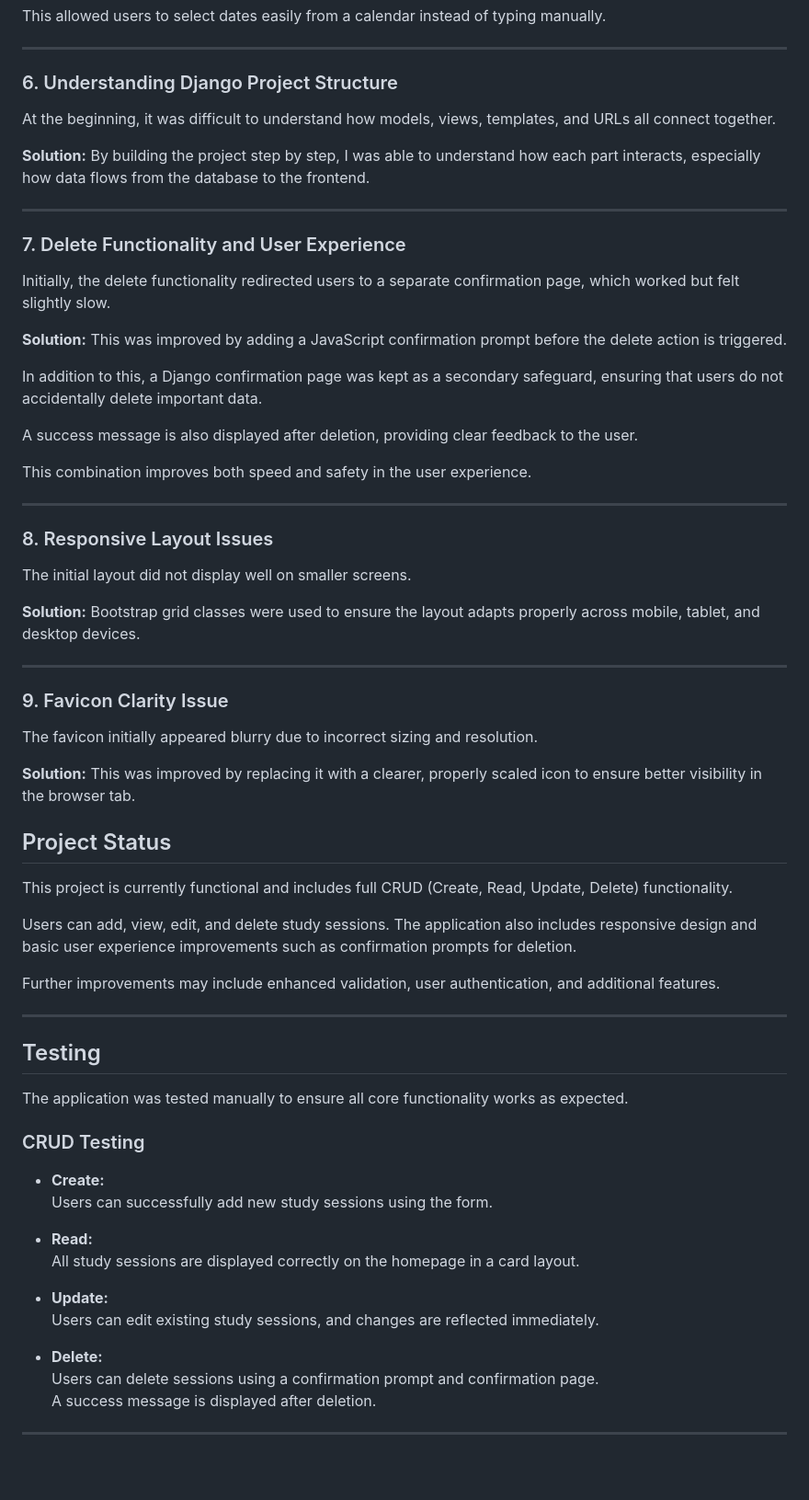
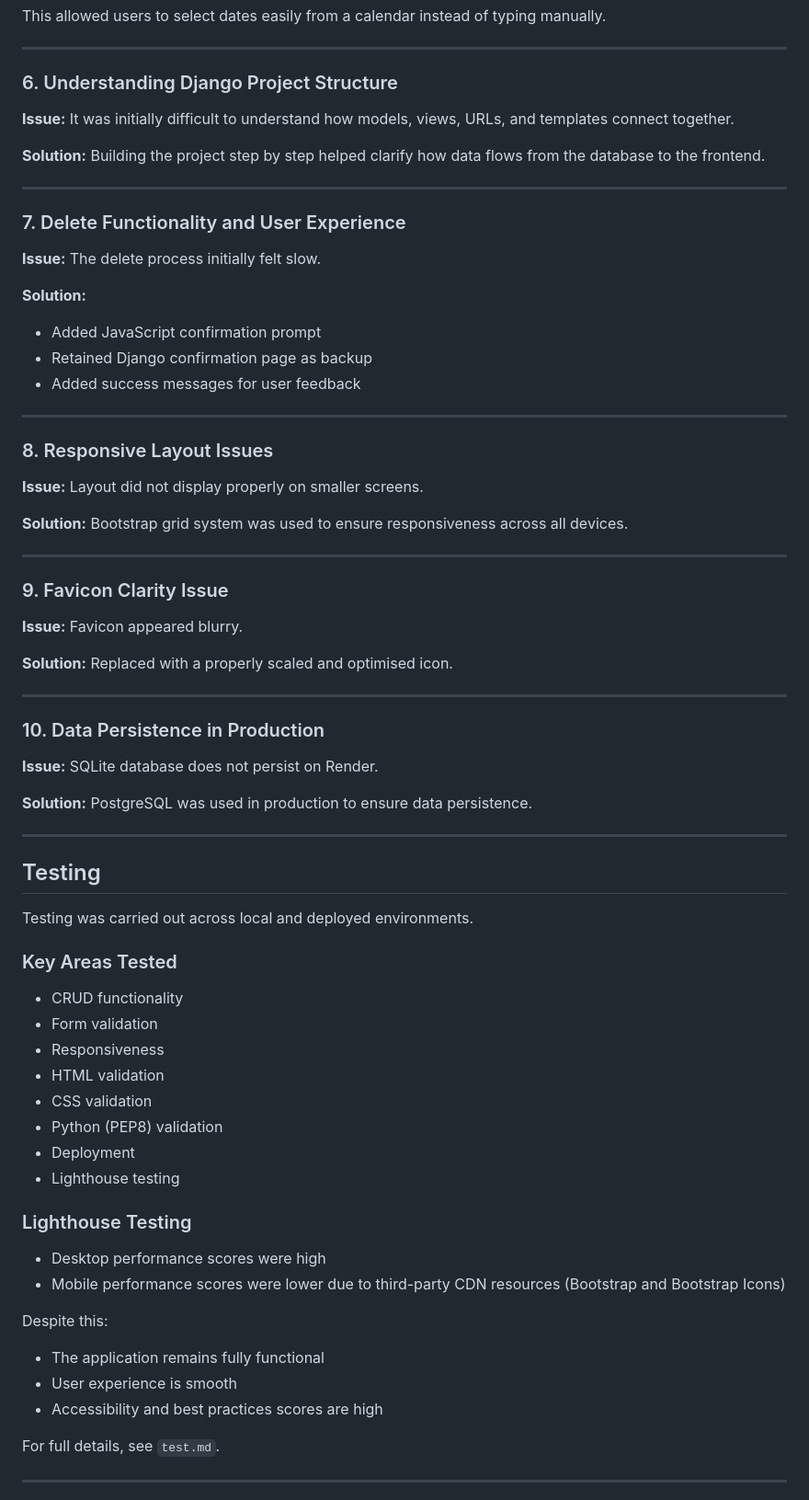
Before and after one commit to Vera-com/learntrack, a Markdown page: README.md, the part around one of its changes. Shown at 92% size. Drawn GitHub-style; blank space fills up the shorter version.

```diff
--- a/README.md
+++ b/README.md
@@ -228,75 +237,75 @@ This allowed users to select dates easily from a calendar instead of typing manu
 ---
 
 ### 6. Understanding Django Project Structure
-At the beginning, it was difficult to understand how models, views, templates, and URLs all connect together.
 
-**Solution:**
-By building the project step by step, I was able to understand how each part interacts, especially how data flows from the database to the frontend.
+**Issue:** It was initially difficult to understand how models, views, URLs, and templates connect together.
+
+**Solution:** Building the project step by step helped clarify how data flows from the database to the frontend.
 
 ---
 
 ### 7. Delete Functionality and User Experience
 
-Initially, the delete functionality redirected users to a separate confirmation page, which worked but felt slightly slow.
+**Issue:** The delete process initially felt slow.
 
 **Solution:**
-This was improved by adding a JavaScript confirmation prompt before the delete action is triggered.
-
-In addition to this, a Django confirmation page was kept as a secondary safeguard, ensuring that users do not accidentally delete important data.
-
-A success message is also displayed after deletion, providing clear feedback to the user.
-
-This combination improves both speed and safety in the user experience.
-
+- Added JavaScript confirmation prompt
+- Retained Django confirmation page as backup
+- Added success messages for user feedback
 
 ---
 
 ### 8. Responsive Layout Issues
 
-The initial layout did not display well on smaller screens.
+**Issue:** Layout did not display properly on smaller screens.
 
-**Solution:**
-Bootstrap grid classes were used to ensure the layout adapts properly across mobile, tablet, and desktop devices.
+**Solution:** Bootstrap grid system was used to ensure responsiveness across all devices.
 
 ---
 
 ### 9. Favicon Clarity Issue
 
-The favicon initially appeared blurry due to incorrect sizing and resolution.
+**Issue:** Favicon appeared blurry.
 
-**Solution:**
-This was improved by replacing it with a clearer, properly scaled icon to ensure better visibility in the browser tab.
+**Solution:** Replaced with a properly scaled and optimised icon.
 
+---
 
+### 10. Data Persistence in Production
 
-## Project Status
+**Issue:** SQLite database does not persist on Render.
 
-This project is currently functional and includes full CRUD (Create, Read, Update, Delete) functionality.
-
-Users can add, view, edit, and delete study sessions. The application also includes responsive design and basic user experience improvements such as confirmation prompts for deletion.
-
-Further improvements may include enhanced validation, user authentication, and additional features.
+**Solution:** PostgreSQL was used in production to ensure data persistence.
 
 ---
 
 ## Testing
 
-The application was tested manually to ensure all core functionality works as expected.
+Testing was carried out across local and deployed environments.
 
-### CRUD Testing
+### Key Areas Tested
 
-- **Create:**
-  Users can successfully add new study sessions using the form.
+- CRUD functionality
+- Form validation
+- Responsiveness
+- HTML validation
+- CSS validation
+- Python (PEP8) validation
+- Deployment
+- Lighthouse testing
 
-- **Read:**
-  All study sessions are displayed correctly on the homepage in a card layout.
+### Lighthouse Testing
 
-- **Update:**
-  Users can edit existing study sessions, and changes are reflected immediately.
+- Desktop performance scores were high
+- Mobile performance scores were lower due to third-party CDN resources (Bootstrap and Bootstrap Icons)
 
-- **Delete:**
-  Users can delete sessions using a confirmation prompt and confirmation page.
-  A success message is displayed after deletion.
+Despite this:
+
+- The application remains fully functional
+- User experience is smooth
+- Accessibility and best practices scores are high
+
+For full details, see `test.md`.
 
 ---
 
```
Also changed, not shown: other parts of README.md (+119 -137 lines).
